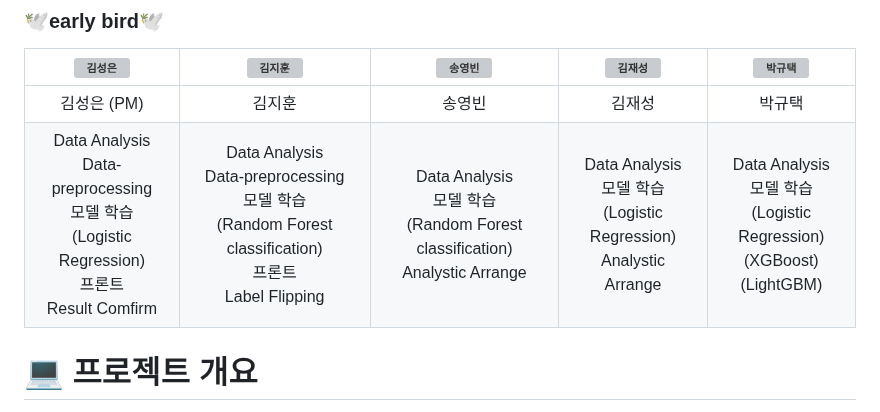
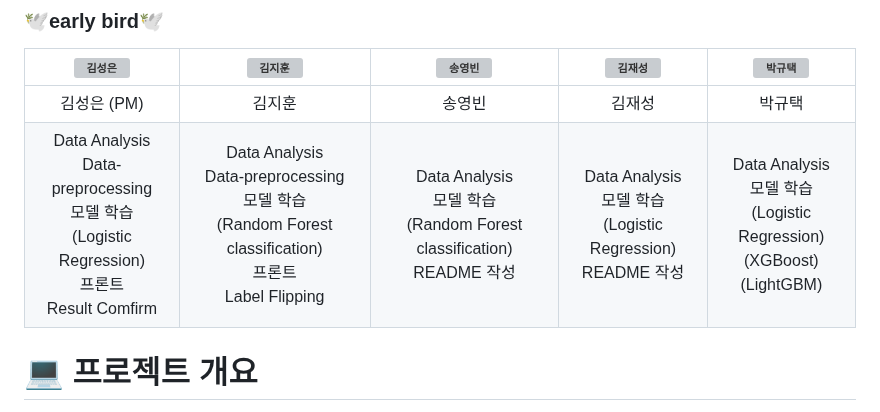
Before and after one commit to SKNETWORKS-FAMILY-AICAMP/SKN03-3rd-5Team, a Markdown page: README.md, the part around the change. Drawn GitHub-style; grey boxes are pictures that could not be loaded.

Commit message:
Update README.md
update personal role

```diff
--- a/README.md
+++ b/README.md
@@ -5,7 +5,7 @@
 | <img src="https://github.com/user-attachments/assets/babc6853-a31b-43ca-833c-15240486796c" alt="김성은" width="1800" /> | <img src="https://github.com/user-attachments/assets/3f9a9d23-16da-4a30-8825-39d2986b9a2a" alt="김지훈" width="2000" /> | <img src="https://github.com/user-attachments/assets/e4171517-6554-42ca-8f6c-8c3603a24a10" alt="송영빈" width="2000" /> | <img src="https://github.com/user-attachments/assets/65a67801-0ea0-429c-94cf-5844047bcfa8" alt="김재성" width="2000" /> | <img src="https://github.com/user-attachments/assets/c8931a7a-f025-4b4c-90d0-b894f3fa34ae" alt="박규택" width="2000" /> |
 |:----------:|:----------:|:----------:|:----------:|:----------:|
 | 김성은 (PM) | 김지훈 | 송영빈 | 김재성 | 박규택 |
-| Data Analysis<br>Data-preprocessing<br>모델 학습<br>(Logistic Regression)<br>프론트<br>Result Comfirm | Data Analysis<br>Data-preprocessing<br>모델 학습<br>(Random Forest classification)<br>프론트<br>Label Flipping | Data Analysis<br>모델 학습<br>(Random Forest classification)<br>Analystic Arrange | Data Analysis<br>모델 학습<br>(Logistic Regression)<br>Analystic Arrange | Data Analysis<br>모델 학습<br>(Logistic Regression)<br>(XGBoost)<br>(LightGBM) |
+| Data Analysis<br>Data-preprocessing<br>모델 학습<br>(Logistic Regression)<br>프론트<br>Result Comfirm | Data Analysis<br>Data-preprocessing<br>모델 학습<br>(Random Forest classification)<br>프론트<br>Label Flipping | Data Analysis<br>모델 학습<br>(Random Forest classification)<br>README 작성 | Data Analysis<br>모델 학습<br>(Logistic Regression)<br>README 작성 | Data Analysis<br>모델 학습<br>(Logistic Regression)<br>(XGBoost)<br>(LightGBM) |
 # :computer: 프로젝트 개요
 - **프로젝트 목적**
 통신사 가입 고객 데이터를 분석하여 이탈 고객 예측 모델 개발
```
